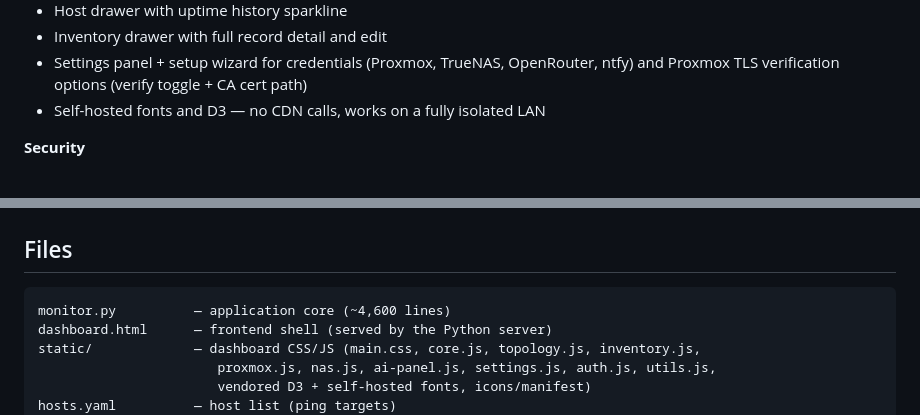
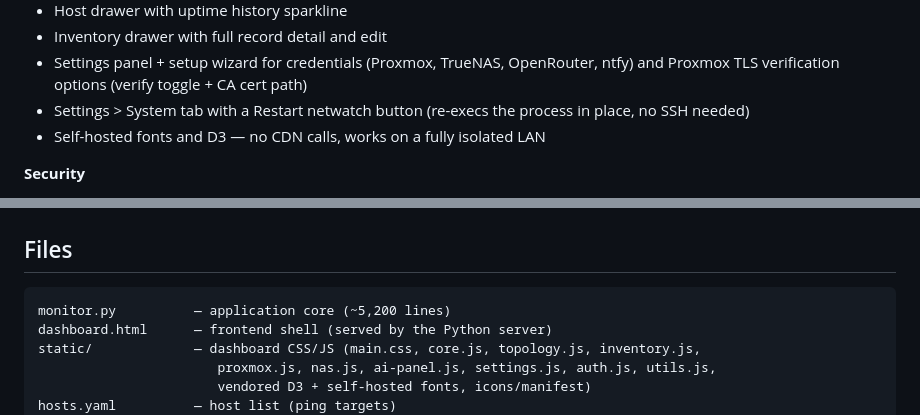
Before and after one commit to MichaelGipson101/Netwatch, a Markdown page: README.md, 2 parts joined by grey strips. GitHub-like rendering.

````diff
--- a/README.md
+++ b/README.md
@@ -86,6 +86,7 @@ Netwatch watches your homelab 24/7 — pinging hosts, logging incidents, polling
 - Host drawer with uptime history sparkline
 - Inventory drawer with full record detail and edit
 - Settings panel + setup wizard for credentials (Proxmox, TrueNAS, OpenRouter, ntfy) and Proxmox TLS verification options (verify toggle + CA cert path)
+- Settings > System tab with a Restart netwatch button (re-execs the process in place, no SSH needed)
 - Self-hosted fonts and D3 — no CDN calls, works on a fully isolated LAN
 
 **Security**
@@ -175,7 +176,7 @@ HTTP access log: `tail -f monitor.log`
 ## Files
 
 ```
-monitor.py          — application core (~4,600 lines)
+monitor.py          — application core (~5,200 lines)
 dashboard.html      — frontend shell (served by the Python server)
 static/             — dashboard CSS/JS (main.css, core.js, topology.js, inventory.js,
                        proxmox.js, nas.js, ai-panel.js, settings.js, auth.js, utils.js,
````
Also changed, not shown: other parts of README.md (+5 -5 lines).
